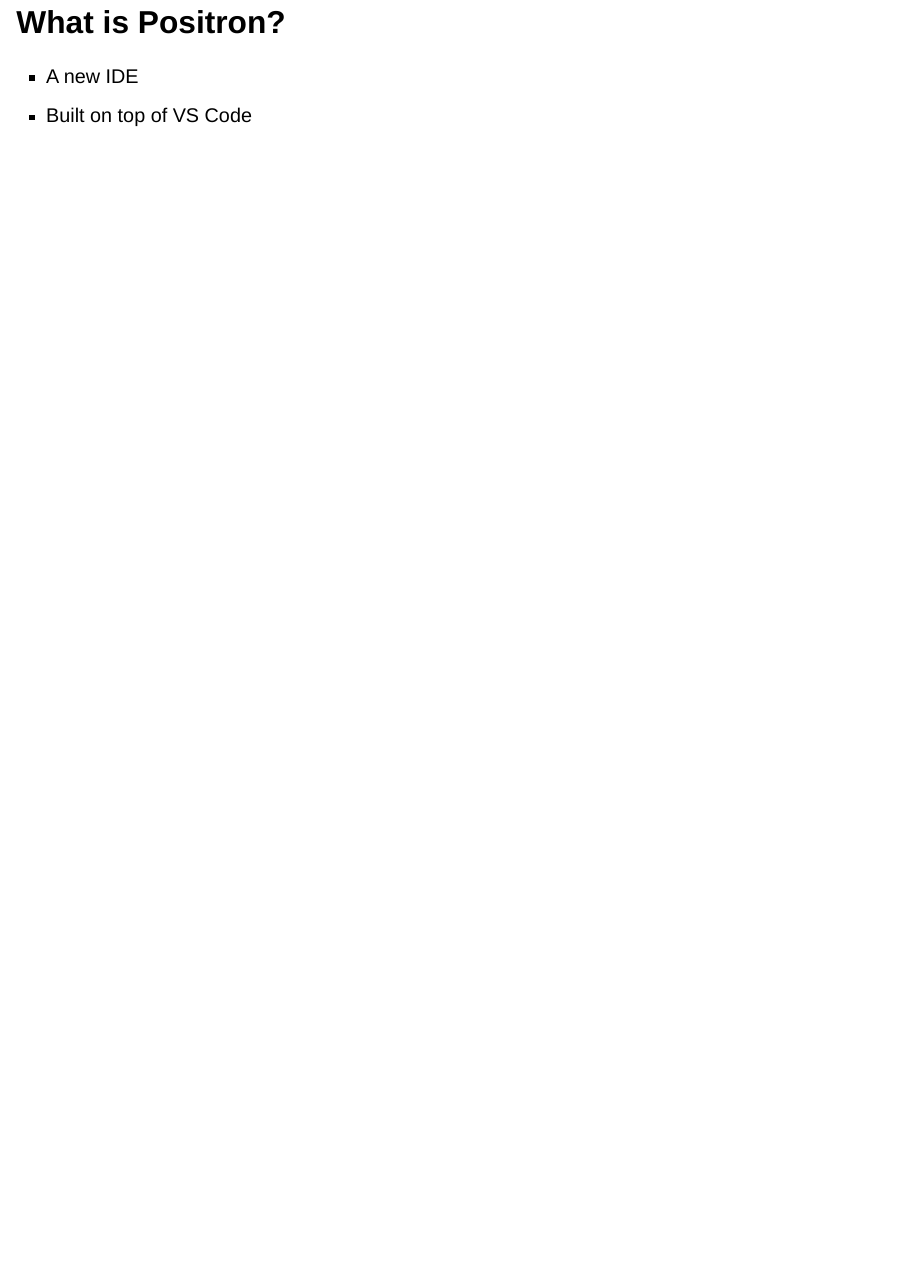
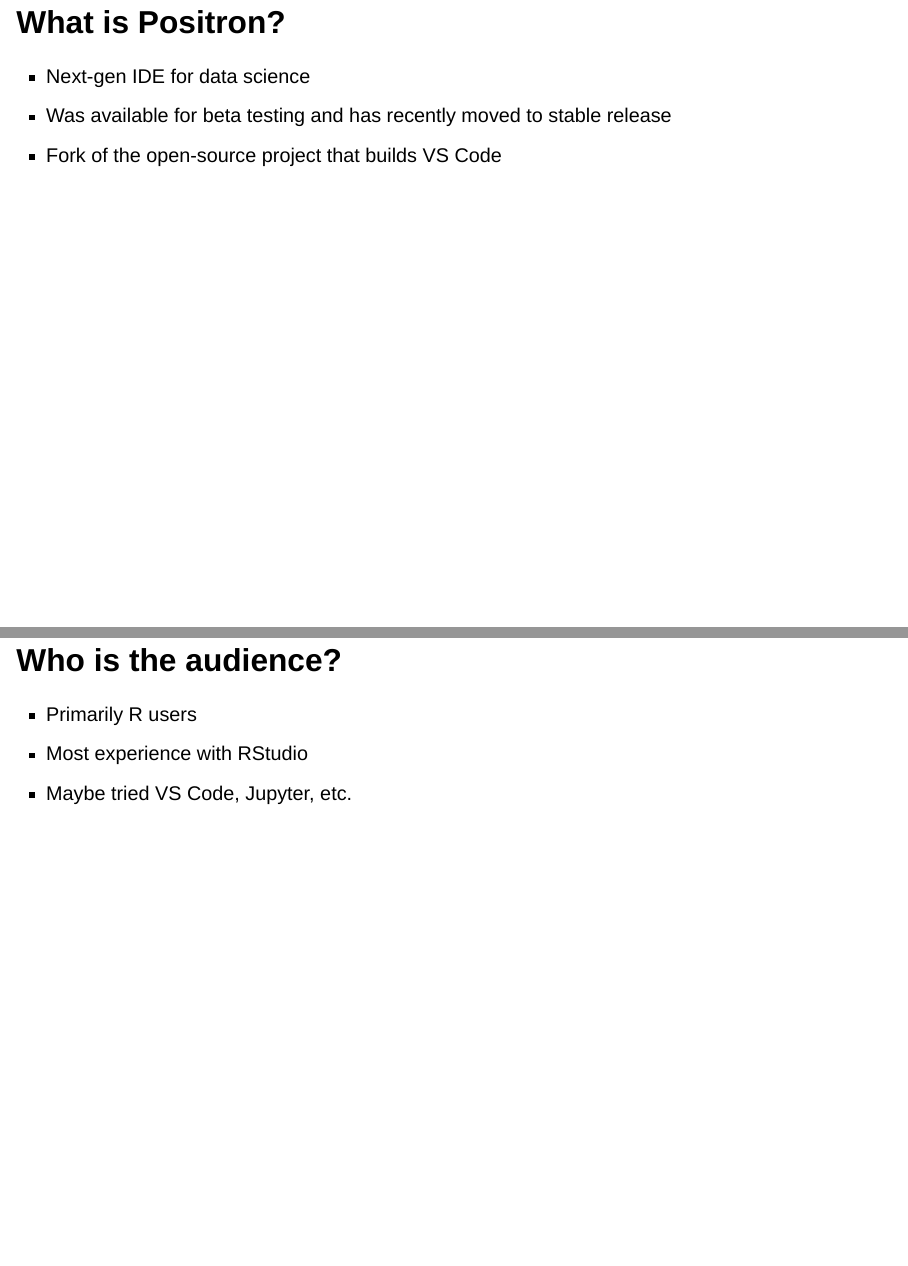
Before and after one commit to SaranjeetKaur/intro_positron, a Quarto document (docs/index.qmd): page 2 of 2 before the commit and pages 2 and 3 of 5 after it, the two joined at a grey line. Rendered offline with R 4.5, knitr and Pandoc in place of Quarto, with nearby package versions; drawn as Slidy slides in place of the format the file asks for.

Commit message:
add content

```diff
--- a/docs/index.qmd
+++ b/docs/index.qmd
@@ -20,5 +20,12 @@
 
 # What is Positron?
 
-- A new IDE
-- Built on top of VS Code
+- Next-gen IDE for data science
+- Was available for beta testing and has recently moved to stable release
+- Fork of the open-source project that builds VS Code
+
+# Who is the audience?
+
+- Primarily R users
+- Most experience with RStudio
+- Maybe tried VS Code, Jupyter, etc.
```
Also changed, not shown: docs/index.qmd (12 more changed lines), 1 other file.
